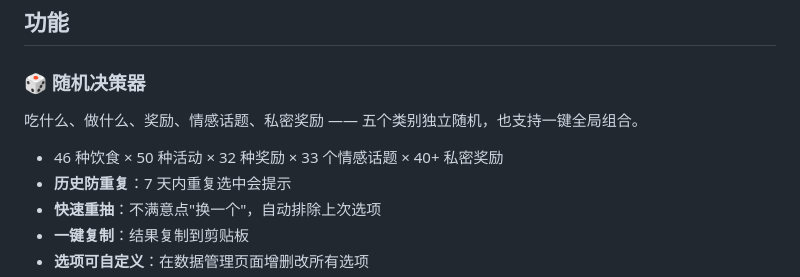
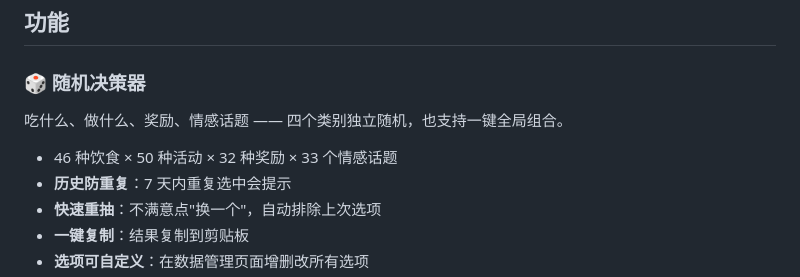
Before and after one commit to DomicZhong/Eat, a Markdown page: README.md, the part around the change. Rendered like a GitHub page.

Commit message:
docs: README 移除私密相关描述

```diff
--- a/README.md
+++ b/README.md
@@ -8,9 +8,9 @@
 
 ### 🎲 随机决策器
 
-吃什么、做什么、奖励、情感话题、私密奖励 —— 五个类别独立随机，也支持一键全局组合。
+吃什么、做什么、奖励、情感话题 —— 四个类别独立随机，也支持一键全局组合。
 
-- 46 种饮食 × 50 种活动 × 32 种奖励 × 33 个情感话题 × 40+ 私密奖励
+- 46 种饮食 × 50 种活动 × 32 种奖励 × 33 个情感话题
 - **历史防重复**：7 天内重复选中会提示
 - **快速重抽**：不满意点"换一个"，自动排除上次选项
 - **一键复制**：结果复制到剪贴板
```
